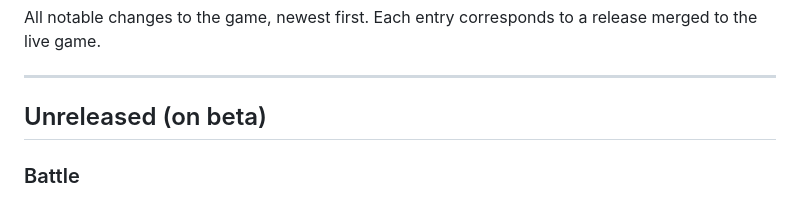
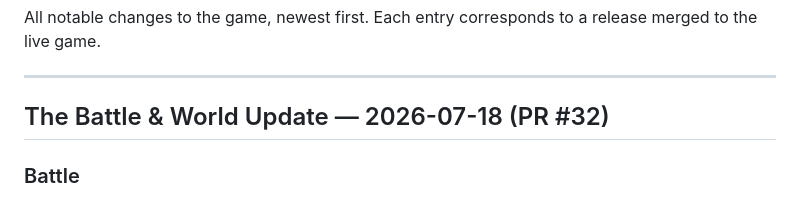
Before and after one commit to Blitzthebuilder/Wildling-Isle, a Markdown page: CHANGELOG.md, the part around the change. Drawn GitHub-style.

Commit message:
Changelog: title the PR #32 release entry
Co-Authored-By: Claude Fable 5 <noreply@anthropic.com>
Claude-Session: https://claude.ai/code/session_019qRTs86ZoywDVhaZqoQ83T

```diff
--- a/CHANGELOG.md
+++ b/CHANGELOG.md
@@ -5,7 +5,7 @@ release merged to the live game.
 
 ---
 
-## Unreleased (on beta)
+## The Battle & World Update — 2026-07-18 (PR #32)
 
 ### Battle
 - **Participation XP**: every Wildling that takes the field against a foe
```
